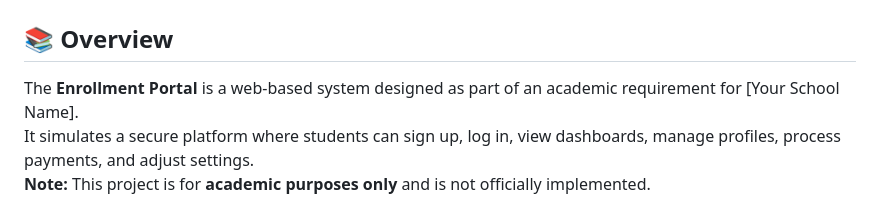
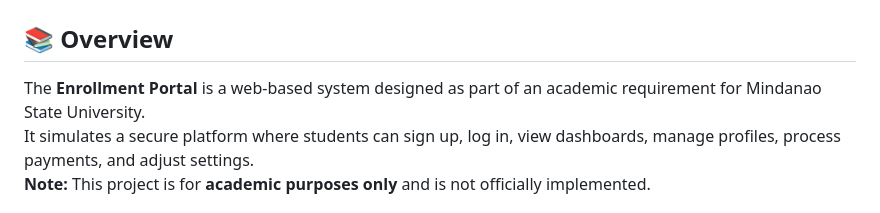
Before and after one commit to jhaxce/enrollment-portal, a Markdown page: README.md, the part around the change. GitHub-like rendering.

Commit message:
Update README.md for clarity and organization

```diff
--- a/README.md
+++ b/README.md
@@ -1,7 +1,7 @@
 # 🎓 Enrollment Portal – Academic Project
 
 ## 📚 Overview
-The **Enrollment Portal** is a web-based system designed as part of an academic requirement for [Your School Name].
+The **Enrollment Portal** is a web-based system designed as part of an academic requirement for Mindanao State University.
 It simulates a secure platform where students can sign up, log in, view dashboards, manage profiles, process payments, and adjust settings.
 **Note:** This project is for **academic purposes only** and is not officially implemented.
 
```
